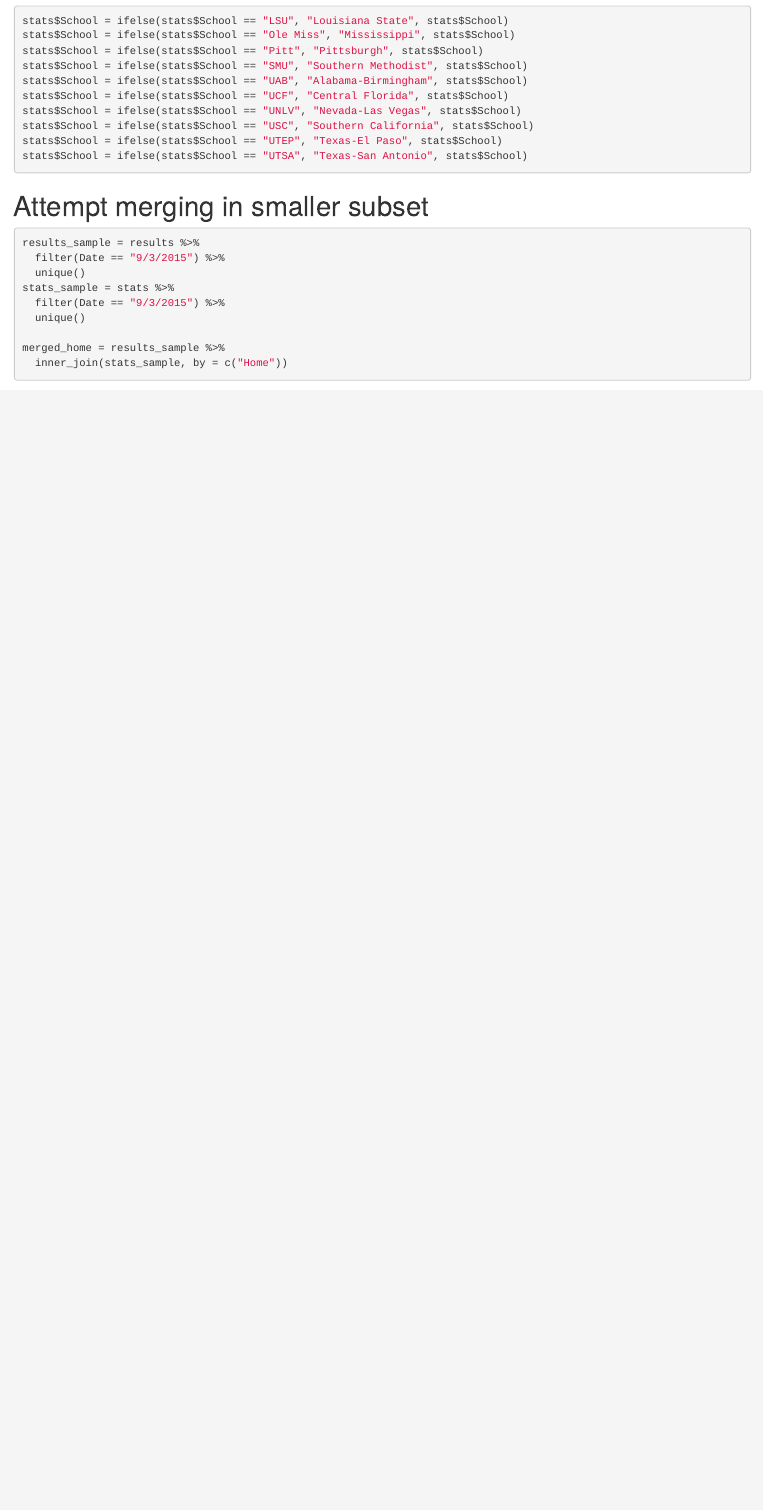
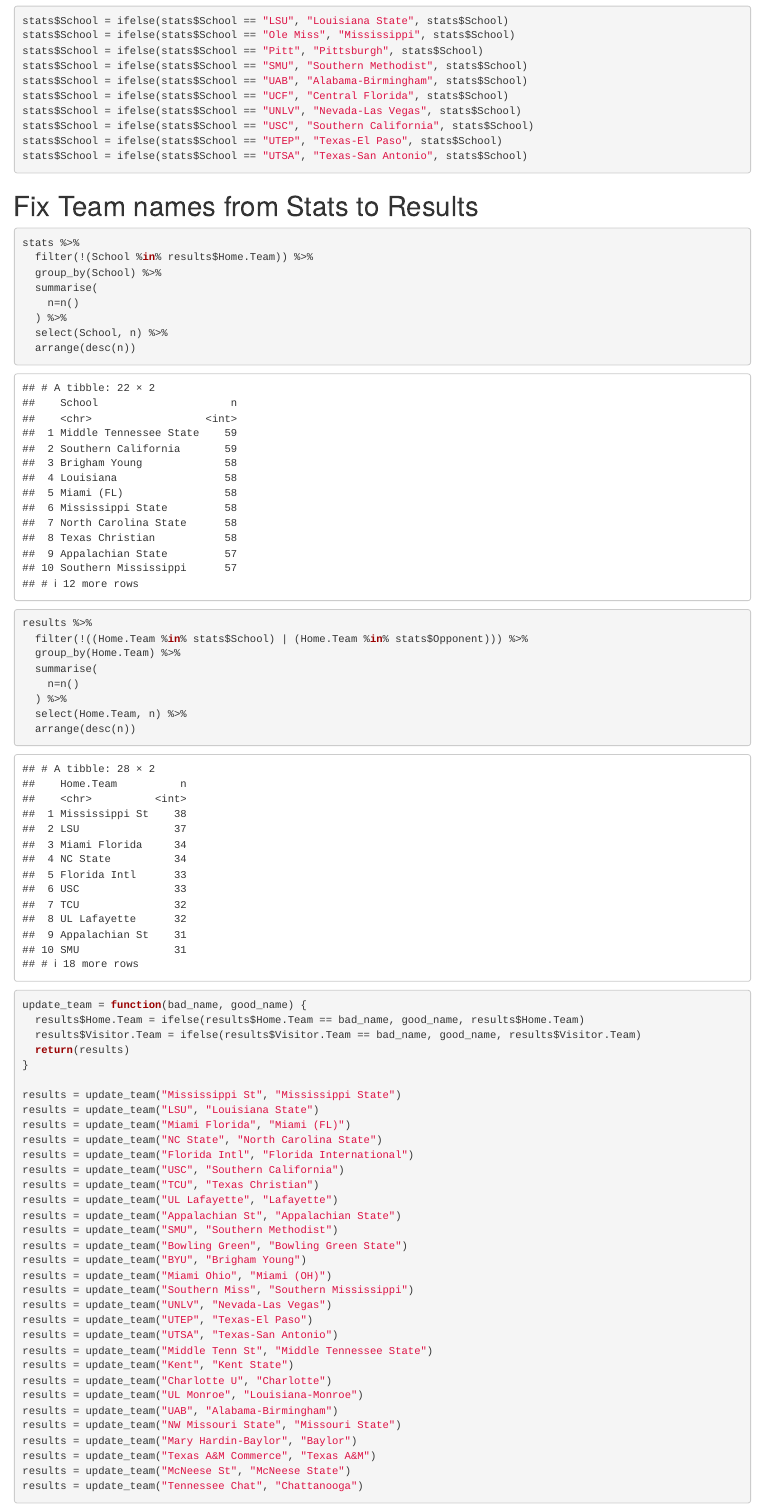
Before and after one commit to jamesbury3/College-Football-Prediction, an R Markdown document (EDA.Rmd): the page in a window 1100 px wide, from 2800 px down before the commit and from 2860 px down after it, so that both start at the same text. Rendered offline with R 4.5, knitr and Pandoc, with nearby package versions; some code elsewhere in the file could not run offline.

Commit message:
finished merge

````diff
--- a/EDA.Rmd
+++ b/EDA.Rmd
@@ -63,6 +69,61 @@ stats$School = ifelse(stats$School == "UTEP", "Texas-El Paso", stats$School)
 stats$School = ifelse(stats$School == "UTSA", "Texas-San Antonio", stats$School)
 ```
 
+# Fix Team names from Stats to Results
+```{r}
+stats %>%
+  filter(!(School %in% results$Home.Team)) %>%
+  group_by(School) %>%
+  summarise(
+    n=n()
+  ) %>%
+  select(School, n) %>%
+  arrange(desc(n))
+
+results %>%
+  filter(!((Home.Team %in% stats$School) | (Home.Team %in% stats$Opponent))) %>%
+  group_by(Home.Team) %>%
+  summarise(
+    n=n()
+  ) %>%
+  select(Home.Team, n) %>%
+  arrange(desc(n))
+
+update_team = function(bad_name, good_name) {
+  results$Home.Team = ifelse(results$Home.Team == bad_name, good_name, results$Home.Team)
+  results$Visitor.Team = ifelse(results$Visitor.Team == bad_name, good_name, results$Visitor.Team)
+  return(results)
+}
+
+results = update_team("Mississippi St", "Mississippi State")
+results = update_team("LSU", "Louisiana State")
+results = update_team("Miami Florida", "Miami (FL)")
+results = update_team("NC State", "North Carolina State")
+results = update_team("Florida Intl", "Florida International")
+results = update_team("USC", "Southern California")
+results = update_team("TCU", "Texas Christian")
+results = update_team("UL Lafayette", "Lafayette")
+results = update_team("Appalachian St", "Appalachian State")
+results = update_team("SMU", "Southern Methodist")
+results = update_team("Bowling Green", "Bowling Green State")
+results = update_team("BYU", "Brigham Young")
+results = update_team("Miami Ohio", "Miami (OH)")
+results = update_team("Southern Miss", "Southern Mississippi")
+results = update_team("UNLV", "Nevada-Las Vegas")
+results = update_team("UTEP", "Texas-El Paso")
+results = update_team("UTSA", "Texas-San Antonio")
+results = update_team("Middle Tenn St", "Middle Tennessee State")
+results = update_team("Kent", "Kent State")
+results = update_team("Charlotte U", "Charlotte")
+results = update_team("UL Monroe", "Louisiana-Monroe")
+results = update_team("UAB", "Alabama-Birmingham")
+results = update_team("NW Missouri State", "Missouri State")
+results = update_team("Mary Hardin-Baylor", "Baylor")
+results = update_team("Texas A&M Commerce", "Texas A&M")
+results = update_team("McNeese St", "McNeese State")
+results = update_team("Tennessee Chat", "Chattanooga")
+```
+
 
 # Attempt merging in smaller subset
 ```{r}
@@ -73,5 +134,3 @@ stats_sample = stats %>%
   filter(Date == "9/3/2015") %>%
   unique()
 
-merged_home = results_sample %>%
-  inner_join(stats_sample, by = c("Home"))
````
Also changed, not shown: EDA.Rmd (36 more changed lines).
